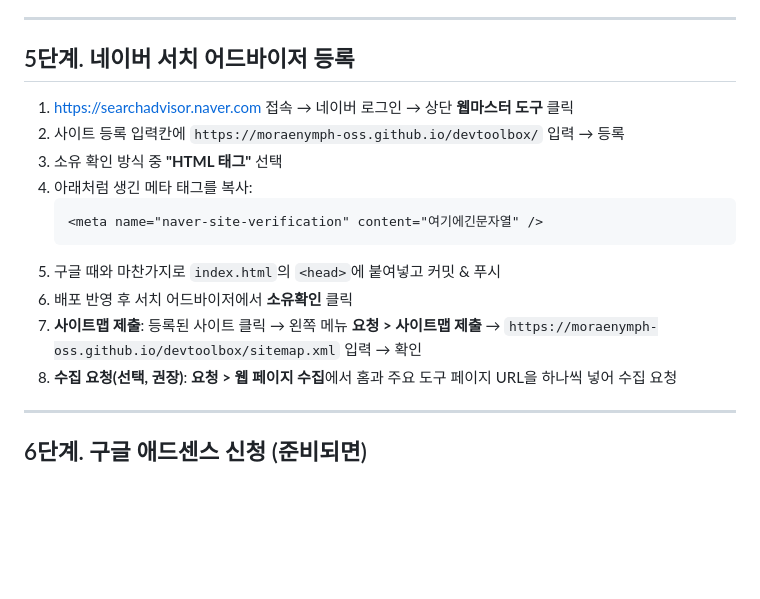
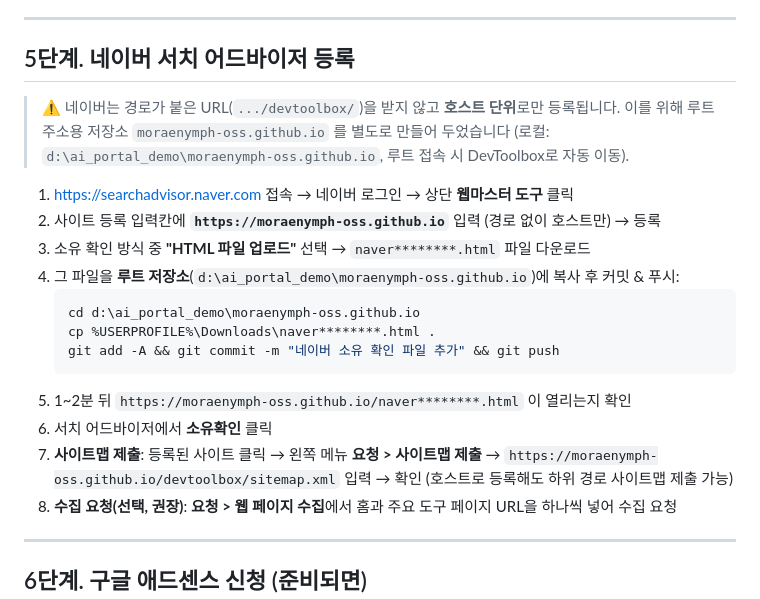
Before and after one commit to moraenymph-oss/devtoolbox, a Markdown page: DEPLOY_GUIDE.md, the part around the change. Drawn GitHub-style; blank space fills up the shorter version.

Commit message:
네이버 등록 가이드를 호스트 단위 등록 방식으로 수정
Co-Authored-By: Claude Fable 5 <noreply@anthropic.com>

````diff
--- a/DEPLOY_GUIDE.md
+++ b/DEPLOY_GUIDE.md
@@ -100,16 +100,22 @@ git push
 
 ## 5단계. 네이버 서치 어드바이저 등록
 
+> ⚠️ 네이버는 경로가 붙은 URL(`.../devtoolbox/`)을 받지 않고 **호스트 단위**로만 등록됩니다.
+> 이를 위해 루트 주소용 저장소 `moraenymph-oss.github.io` 를 별도로 만들어 두었습니다
+> (로컬: `d:\ai_portal_demo\moraenymph-oss.github.io`, 루트 접속 시 DevToolbox로 자동 이동).
+
 1. https://searchadvisor.naver.com 접속 → 네이버 로그인 → 상단 **웹마스터 도구** 클릭
-2. 사이트 등록 입력칸에 `https://moraenymph-oss.github.io/devtoolbox/` 입력 → 등록
-3. 소유 확인 방식 중 **"HTML 태그"** 선택
-4. 아래처럼 생긴 메타 태그를 복사:
-   ```html
-   <meta name="naver-site-verification" content="여기에긴문자열" />
+2. 사이트 등록 입력칸에 **`https://moraenymph-oss.github.io`** 입력 (경로 없이 호스트만) → 등록
+3. 소유 확인 방식 중 **"HTML 파일 업로드"** 선택 → `naver********.html` 파일 다운로드
+4. 그 파일을 **루트 저장소**(`d:\ai_portal_demo\moraenymph-oss.github.io`)에 복사 후 커밋 & 푸시:
+   ```bash
+   cd d:\ai_portal_demo\moraenymph-oss.github.io
+   cp %USERPROFILE%\Downloads\naver********.html .
+   git add -A && git commit -m "네이버 소유 확인 파일 추가" && git push
    ```
-5. 구글 때와 마찬가지로 `index.html`의 `<head>`에 붙여넣고 커밋 & 푸시
-6. 배포 반영 후 서치 어드바이저에서 **소유확인** 클릭
-7. **사이트맵 제출**: 등록된 사이트 클릭 → 왼쪽 메뉴 **요청 > 사이트맵 제출** → `https://moraenymph-oss.github.io/devtoolbox/sitemap.xml` 입력 → 확인
+5. 1~2분 뒤 `https://moraenymph-oss.github.io/naver********.html` 이 열리는지 확인
+6. 서치 어드바이저에서 **소유확인** 클릭
+7. **사이트맵 제출**: 등록된 사이트 클릭 → 왼쪽 메뉴 **요청 > 사이트맵 제출** → `https://moraenymph-oss.github.io/devtoolbox/sitemap.xml` 입력 → 확인 (호스트로 등록해도 하위 경로 사이트맵 제출 가능)
 8. **수집 요청(선택, 권장)**: **요청 > 웹 페이지 수집**에서 홈과 주요 도구 페이지 URL을 하나씩 넣어 수집 요청
 
 ---
````
